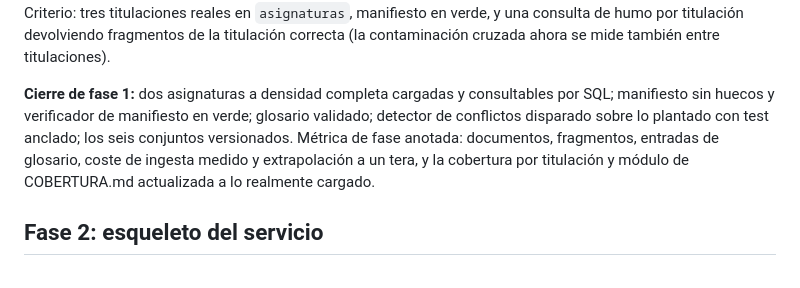
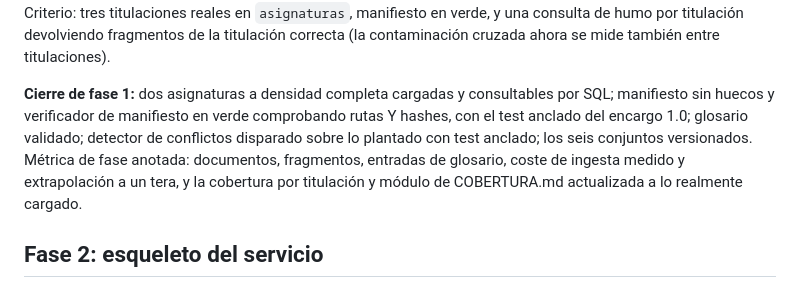
Before and after one commit to marcosmatalab/veridica, a Markdown page: guia-definitiva.md, the part around one of its changes. Rendered like a GitHub page.

```diff
--- a/guia-definitiva.md
+++ b/guia-definitiva.md
@@ -243,7 +245,7 @@ Copiar esta guía dentro. Escribir `CLAUDE.md` desde el Apéndice A. Verificaci
 
 **1.12 Titulaciones hermanas reales (RECOMENDADO: barato, no bloquea el cierre; se hace tras 1.10 y antes que 1.11).** Convierte el árbol multi-titulación en verdad medible. Pasos: (1) recolocar el corpus DAW bajo `corpus/daw/` y actualizar las rutas del manifiesto con un script, re-corriendo el verificador hasta cero huecos; (2) Marcos baja del BOE los PDF del RD 450/2010 (título DAM) y del RD 1629/2009 (título ASIR), mismos papeles que con DAW, a `corpus/dam/normativa/` y `corpus/asir/normativa/`, y de ahí se cargan sus árboles en `asignaturas` con su `titulacion`; (3) apuntes públicos a densidad parcial clonados en la máquina de Marcos (el temario DAM del mismo autor que TemarioDAW, y para ASIR los repos públicos de módulos, priorizando los que declaran licencia, como los basados en materiales del Ministerio bajo CC BY-SA); (4) todo al manifiesto con fuente y licencia por documento, y regla estricta para repos de apuntes personales sin licencia declarada: se registran como "sin licencia declarada, uso local, no redistribuible" y jamás salen del corpus local (el corpus ya no se versiona en git, así que se cumple solo); (5) el selector de la interfaz pasa a titulación, curso y asignatura. Criterio: tres titulaciones reales en `asignaturas`, manifiesto en verde, y una consulta de humo por titulación devolviendo fragmentos de la titulación correcta (la contaminación cruzada ahora se mide también entre titulaciones).
 
-**Cierre de fase 1:** dos asignaturas a densidad completa cargadas y consultables por SQL; manifiesto sin huecos y verificador de manifiesto en verde; glosario validado; detector de conflictos disparado sobre lo plantado con test anclado; los seis conjuntos versionados. Métrica de fase anotada: documentos, fragmentos, entradas de glosario, coste de ingesta medido y extrapolación a un tera, y la cobertura por titulación y módulo de COBERTURA.md actualizada a lo realmente cargado.
+**Cierre de fase 1:** dos asignaturas a densidad completa cargadas y consultables por SQL; manifiesto sin huecos y verificador de manifiesto en verde comprobando rutas Y hashes, con el test anclado del encargo 1.0; glosario validado; detector de conflictos disparado sobre lo plantado con test anclado; los seis conjuntos versionados. Métrica de fase anotada: documentos, fragmentos, entradas de glosario, coste de ingesta medido y extrapolación a un tera, y la cobertura por titulación y módulo de COBERTURA.md actualizada a lo realmente cargado.
 
 ## Fase 2: esqueleto del servicio
 
```
Also changed, not shown: other parts of guia-definitiva.md (+3 -1 lines).
